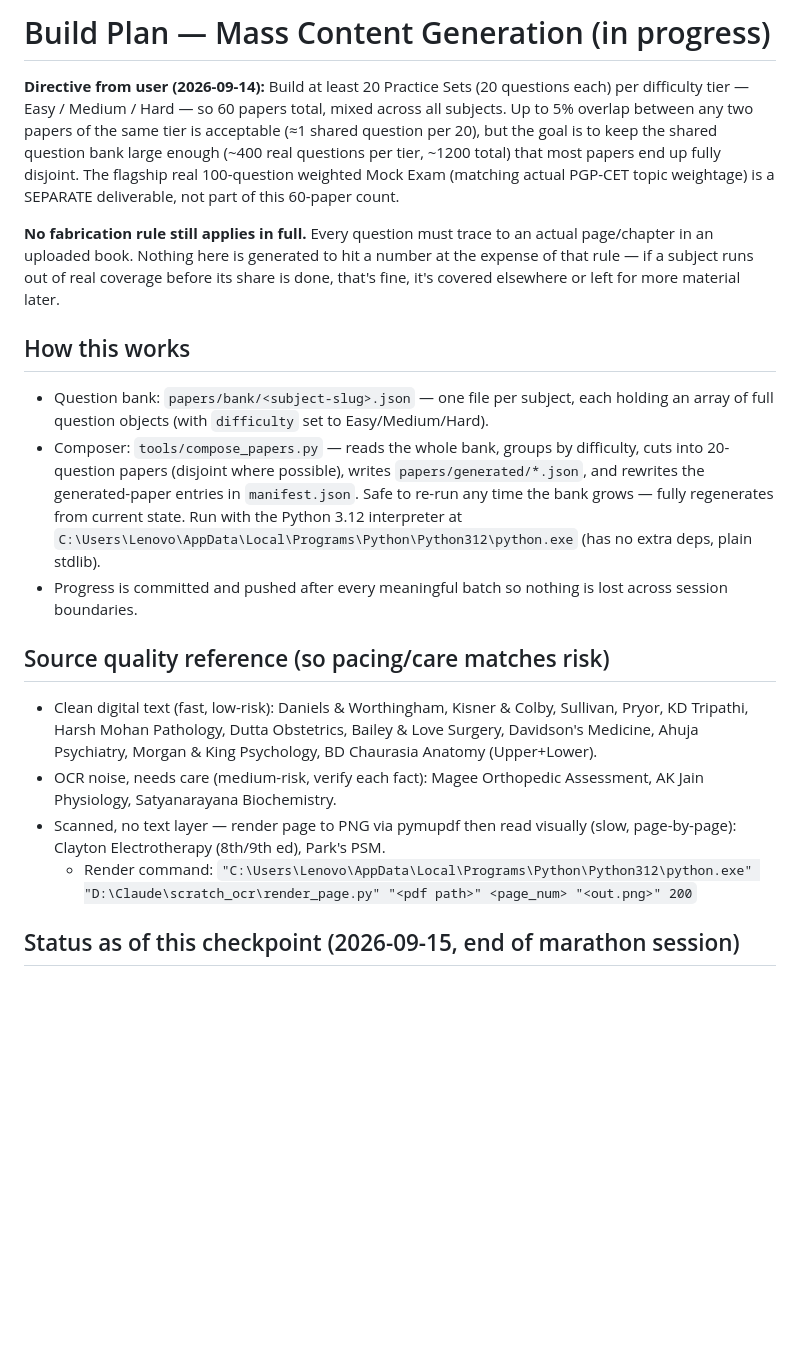
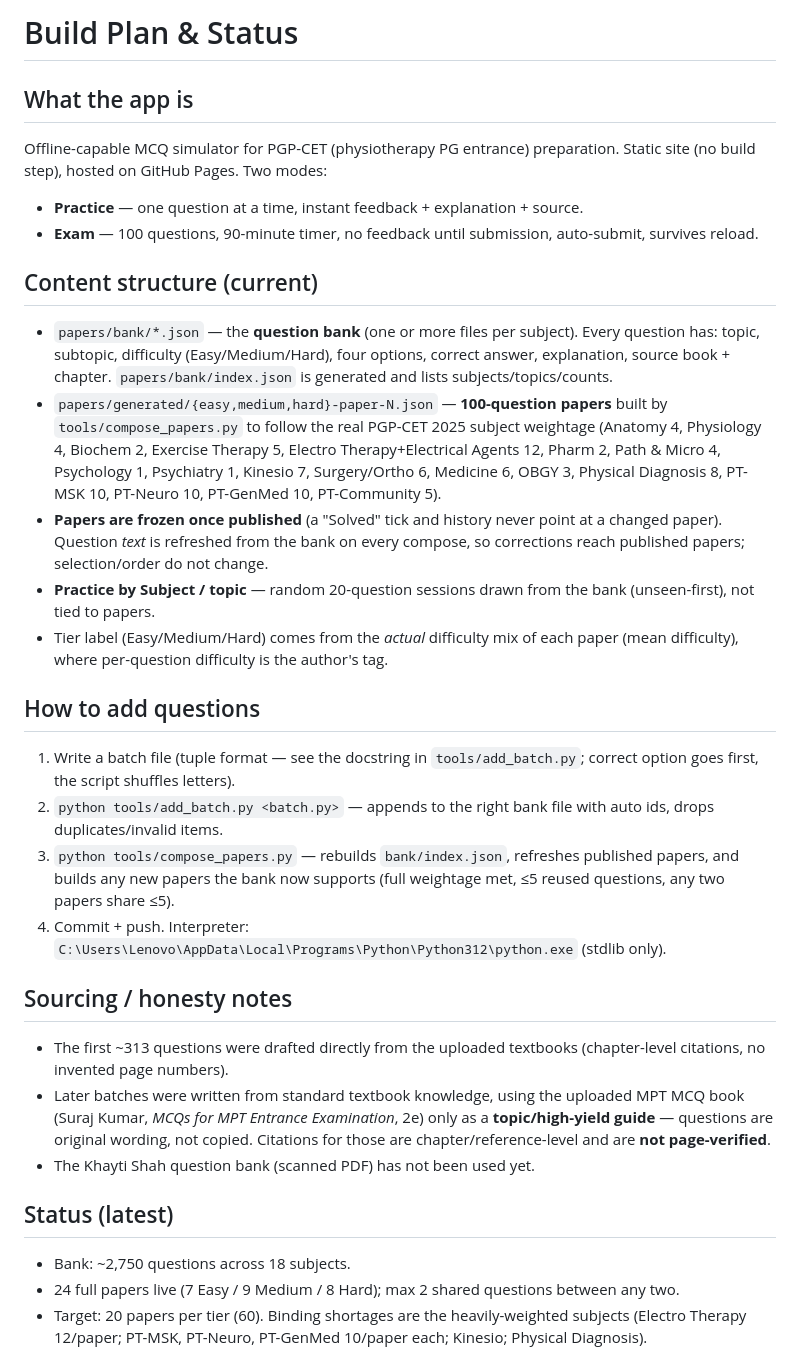
Before and after one commit to ybfoodssocialmedia-sketch/pt-exam-prep, a Markdown page: BUILD_PLAN.md, the part around one of its changes. Drawn GitHub-style; blank space fills up the shorter version.

Commit message:
Update BUILD_PLAN.md to current structure and status
Co-Authored-By: Claude Sonnet 5.5 <noreply@anthropic.com>

```diff
--- a/BUILD_PLAN.md
+++ b/BUILD_PLAN.md
@@ -1,19 +1,31 @@
-# Build Plan — Mass Content Generation (in progress)
+# Build Plan & Status
 
-**Directive from user (2026-09-14):** Build at least 20 Practice Sets (20 questions each) per difficulty tier — Easy / Medium / Hard — so 60 papers total, mixed across all subjects. Up to 5% overlap between any two papers of the same tier is acceptable (≈1 shared question per 20), but the goal is to keep the shared question bank large enough (~400 real questions per tier, ~1200 total) that most papers end up fully disjoint. The flagship real 100-question weighted Mock Exam (matching actual PGP-CET topic weightage) is a SEPARATE deliverable, not part of this 60-paper count.
+## What the app is
+Offline-capable MCQ simulator for PGP-CET (physiotherapy PG entrance) preparation. Static site (no build step), hosted on GitHub Pages. Two modes:
+- **Practice** — one question at a time, instant feedback + explanation + source.
+- **Exam** — 100 questions, 90-minute timer, no feedback until submission, auto-submit, survives reload.
 
-**No fabrication rule still applies in full.** Every question must trace to an actual page/chapter in an uploaded book. Nothing here is generated to hit a number at the expense of that rule — if a subject runs out of real coverage before its share is done, that's fine, it's covered elsewhere or left for more material later.
+## Content structure (current)
+- `papers/bank/*.json` — the **question bank** (one or more files per subject). Every question has: topic, subtopic, difficulty (Easy/Medium/Hard), four options, correct answer, explanation, source book + chapter. `papers/bank/index.json` is generated and lists subjects/topics/counts.
+- `papers/generated/{easy,medium,hard}-paper-N.json` — **100-question papers** built by `tools/compose_papers.py` to follow the real PGP-CET 2025 subject weightage (Anatomy 4, Physiology 4, Biochem 2, Exercise Therapy 5, Electro Therapy+Electrical Agents 12, Pharm 2, Path & Micro 4, Psychology 1, Psychiatry 1, Kinesio 7, Surgery/Ortho 6, Medicine 6, OBGY 3, Physical Diagnosis 8, PT-MSK 10, PT-Neuro 10, PT-GenMed 10, PT-Community 5).
+- **Papers are frozen once published** (a "Solved" tick and history never point at a changed paper). Question *text* is refreshed from the bank on every compose, so corrections reach published papers; selection/order do not change.
+- **Practice by Subject / topic** — random 20-question sessions drawn from the bank (unseen-first), not tied to papers.
+- Tier label (Easy/Medium/Hard) comes from the *actual* difficulty mix of each paper (mean difficulty), where per-question difficulty is the author's tag.
 
-## How this works
-- Question bank: `papers/bank/<subject-slug>.json` — one file per subject, each holding an array of full question objects (with `difficulty` set to Easy/Medium/Hard).
-- Composer: `tools/compose_papers.py` — reads the whole bank, groups by difficulty, cuts into 20-question papers (disjoint where possible), writes `papers/generated/*.json`, and rewrites the generated-paper entries in `manifest.json`. Safe to re-run any time the bank grows — fully regenerates from current state. Run with the Python 3.12 interpreter at `C:\Users\Lenovo\AppData\Local\Programs\Python\Python312\python.exe` (has no extra deps, plain stdlib).
-- Progress is committed and pushed after every meaningful batch so nothing is lost across session boundaries.
+## How to add questions
+1. Write a batch file (tuple format — see the docstring in `tools/add_batch.py`; correct option goes first, the script shuffles letters).
+2. `python tools/add_batch.py <batch.py>` — appends to the right bank file with auto ids, drops duplicates/invalid items.
+3. `python tools/compose_papers.py` — rebuilds `bank/index.json`, refreshes published papers, and builds any new papers the bank now supports (full weightage met, ≤5 reused questions, any two papers share ≤5).
+4. Commit + push.
+Interpreter: `C:\Users\Lenovo\AppData\Local\Programs\Python\Python312\python.exe` (stdlib only).
 
-## Source quality reference (so pacing/care matches risk)
-- Clean digital text (fast, low-risk): Daniels & Worthingham, Kisner & Colby, Sullivan, Pryor, KD Tripathi, Harsh Mohan Pathology, Dutta Obstetrics, Bailey & Love Surgery, Davidson's Medicine, Ahuja Psychiatry, Morgan & King Psychology, BD Chaurasia Anatomy (Upper+Lower).
-- OCR noise, needs care (medium-risk, verify each fact): Magee Orthopedic Assessment, AK Jain Physiology, Satyanarayana Biochemistry.
-- Scanned, no text layer — render page to PNG via pymupdf then read visually (slow, page-by-page): Clayton Electrotherapy (8th/9th ed), Park's PSM.
-  - Render command: `"C:\Users\Lenovo\AppData\Local\Programs\Python\Python312\python.exe" "D:\Claude\scratch_ocr\render_page.py" "<pdf path>" <page_num> "<out.png>" 200`
+## Sourcing / honesty notes
+- The first ~313 questions were drafted directly from the uploaded textbooks (chapter-level citations, no invented page numbers).
+- Later batches were written from standard textbook knowledge, using the uploaded MPT MCQ book (Suraj Kumar, *MCQs for MPT Entrance Examination*, 2e) only as a **topic/high-yield guide** — questions are original wording, not copied. Citations for those are chapter/reference-level and are **not page-verified**.
+- The Khayti Shah question bank (scanned PDF) has not been used yet.
 
-## Status as of this checkpoint (2026-09-15, end of marathon session)
+## Status (latest)
+- Bank: ~2,750 questions across 18 subjects.
+- 24 full papers live (7 Easy / 9 Medium / 8 Hard); max 2 shared questions between any two.
+- Target: 20 papers per tier (60). Binding shortages are the heavily-weighted subjects (Electro Therapy 12/paper; PT-MSK, PT-Neuro, PT-GenMed 10/paper each; Kinesio; Physical Diagnosis).
 
```
Also changed, not shown: other parts of BUILD_PLAN.md (+4 -36 lines).
